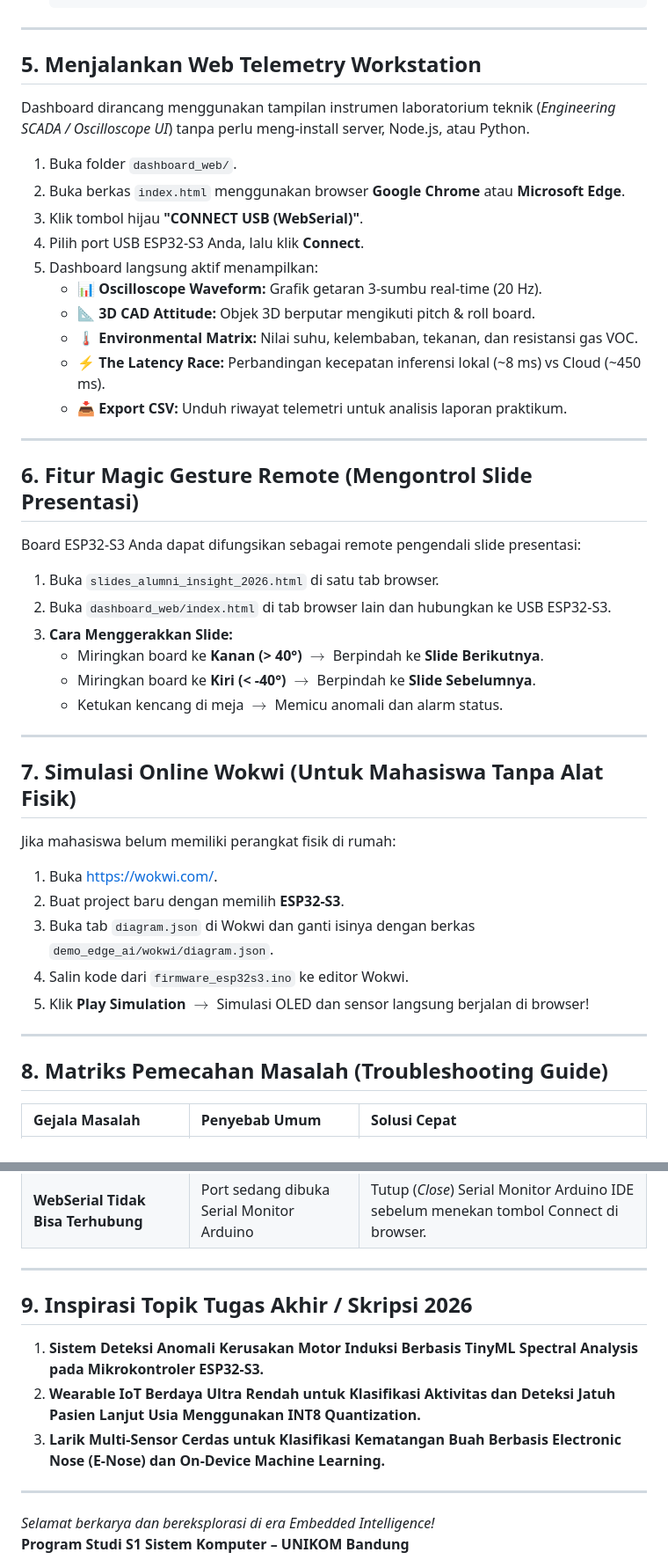
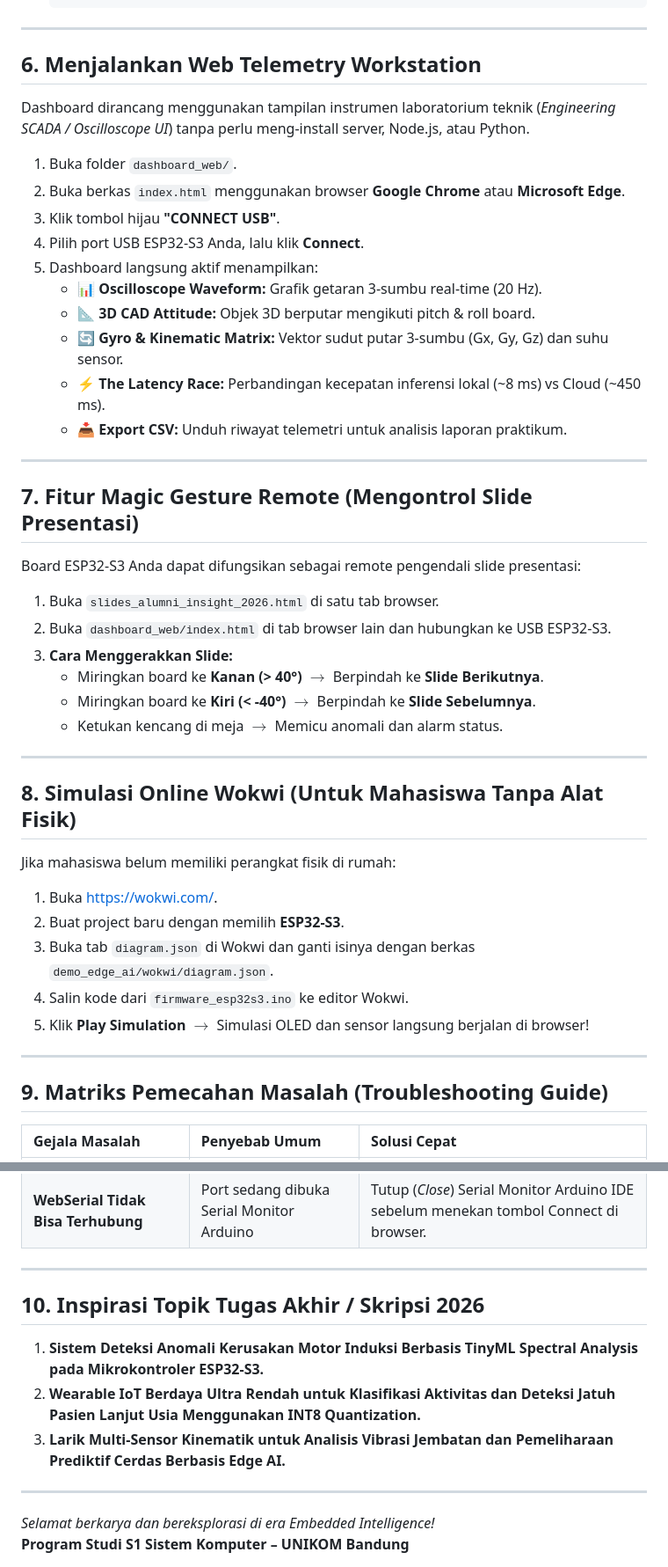
Before and after one commit to antonprafanto/unikom-alumni-insight-2026, a Markdown page: demo_edge_ai/README.md, 2 parts joined by grey strips. Shown at 88% size. Drawn GitHub-style.

Commit message:
docs(audit): fix section numbering and align hardware descriptions across README files

```diff
--- a/demo_edge_ai/README.md
+++ b/demo_edge_ai/README.md
@@ -120,24 +120,24 @@ Buka **Sketch** $\rightarrow$ **Include Library** $\rightarrow$ **Manage Librari
 
 ---
 
-## 5. Menjalankan Web Telemetry Workstation
+## 6. Menjalankan Web Telemetry Workstation
 
 Dashboard dirancang menggunakan tampilan instrumen laboratorium teknik (*Engineering SCADA / Oscilloscope UI*) tanpa perlu meng-install server, Node.js, atau Python.
 
 1. Buka folder `dashboard_web/`.
 2. Buka berkas `index.html` menggunakan browser **Google Chrome** atau **Microsoft Edge**.
-3. Klik tombol hijau **"CONNECT USB (WebSerial)"**.
+3. Klik tombol hijau **"CONNECT USB"**.
 4. Pilih port USB ESP32-S3 Anda, lalu klik **Connect**.
 5. Dashboard langsung aktif menampilkan:
    * 📊 **Oscilloscope Waveform:** Grafik getaran 3-sumbu real-time (20 Hz).
    * 📐 **3D CAD Attitude:** Objek 3D berputar mengikuti pitch & roll board.
-   * 🌡️ **Environmental Matrix:** Nilai suhu, kelembaban, tekanan, dan resistansi gas VOC.
+   * 🔄 **Gyro & Kinematic Matrix:** Vektor sudut putar 3-sumbu (Gx, Gy, Gz) dan suhu sensor.
    * ⚡ **The Latency Race:** Perbandingan kecepatan inferensi lokal (~8 ms) vs Cloud (~450 ms).
    * 📥 **Export CSV:** Unduh riwayat telemetri untuk analisis laporan praktikum.
 
 ---
 
-## 6. Fitur Magic Gesture Remote (Mengontrol Slide Presentasi)
+## 7. Fitur Magic Gesture Remote (Mengontrol Slide Presentasi)
 
 Board ESP32-S3 Anda dapat difungsikan sebagai remote pengendali slide presentasi:
 
@@ -150,7 +150,7 @@ Board ESP32-S3 Anda dapat difungsikan sebagai remote pengendali slide presentasi
 
 ---
 
-## 7. Simulasi Online Wokwi (Untuk Mahasiswa Tanpa Alat Fisik)
+## 8. Simulasi Online Wokwi (Untuk Mahasiswa Tanpa Alat Fisik)
 
 Jika mahasiswa belum memiliki perangkat fisik di rumah:
 1. Buka [https://wokwi.com/](https://wokwi.com/).
@@ -161,7 +161,7 @@ Jika mahasiswa belum memiliki perangkat fisik di rumah:
 
 ---
 
-## 8. Matriks Pemecahan Masalah (Troubleshooting Guide)
+## 9. Matriks Pemecahan Masalah (Troubleshooting Guide)
 
 | Gejala Masalah | Penyebab Umum | Solusi Cepat |
 | :--- | :--- | :--- |
@@ -172,11 +172,11 @@ Jika mahasiswa belum memiliki perangkat fisik di rumah:
 
 ---
 
-## 9. Inspirasi Topik Tugas Akhir / Skripsi 2026
+## 10. Inspirasi Topik Tugas Akhir / Skripsi 2026
 
 1. **Sistem Deteksi Anomali Kerusakan Motor Induksi Berbasis TinyML Spectral Analysis pada Mikrokontroler ESP32-S3.**
 2. **Wearable IoT Berdaya Ultra Rendah untuk Klasifikasi Aktivitas dan Deteksi Jatuh Pasien Lanjut Usia Menggunakan INT8 Quantization.**
-3. **Larik Multi-Sensor Cerdas untuk Klasifikasi Kematangan Buah Berbasis Electronic Nose (E-Nose) dan On-Device Machine Learning.**
+3. **Larik Multi-Sensor Kinematik untuk Analisis Vibrasi Jembatan dan Pemeliharaan Prediktif Cerdas Berbasis Edge AI.**
 
 ---
 
```
Also changed, not shown: README.md (+1 -1 lines).
